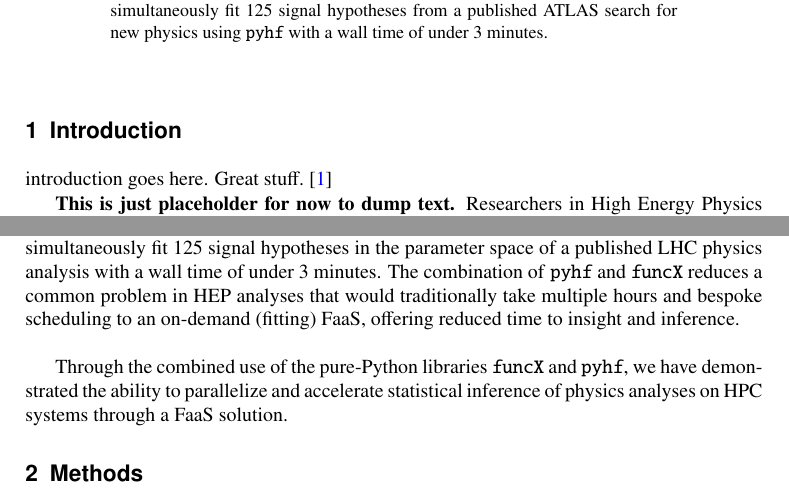
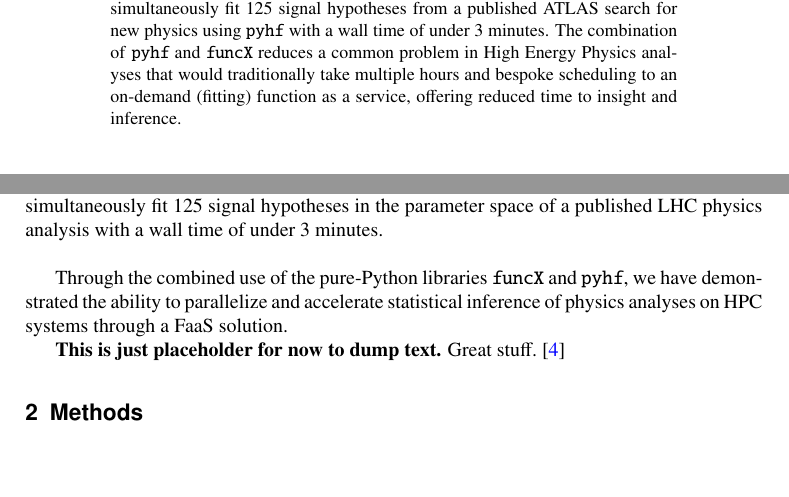
Before and after one commit to matthewfeickert/pyhf-funcX-CHEP-2021-proposal, a LaTeX document (CHEP_2021_proposal.tex, which reads src/abstract.tex, src/introduction.tex): two parts of pages 1 and 2 of 4, joined at a grey line, cut so that both start at the same text, the shorter picture padded with empty space. Compiled offline with pdfLaTeX.

Commit message:
move to abstract
$ wc --words src/abstract.tex
196 src/abstract.tex

```diff
--- a/src/abstract.tex
+++ b/src/abstract.tex
@@ -2,3 +2,4 @@ In High Energy Physics there is motivation to perform statistical inference requ
 The compute architectures at these facilities do not easily support the Python compute model, and the configuration scheduling of batch jobs for physics often requires expertise in bespoke job scheduling services.
 The combination of the pure-Python libraries \pyhf{} and \funcX{} reduces the common problem in HEP analyses of performing statistical inference with binned models, that would traditionally take multiple hours and bespoke scheduling, to an on-demand (fitting) function as a service that can scalable execute across workers in just a few minutes, offering reduced time to insight and inference.
 We demonstrate execution of a scalable workflow using \funcX{} to simultaneously fit 125 signal hypotheses from a published ATLAS search for new physics using \pyhf{} with a wall time of under 3 minutes.
+The combination of \pyhf{} and \funcX{} reduces a common problem in High Energy Physics analyses that would traditionally take multiple hours and bespoke scheduling to an on-demand (fitting) function as a service, offering reduced time to insight and inference.
--- a/src/introduction.tex
+++ b/src/introduction.tex
@@ -1,8 +1,5 @@
 \section{Introduction}\label{sec:introduction}
-introduction goes here.
-Great stuff.~\cite{ATL-PHYS-PUB-2019-029}
 
-\textbf{This is just placeholder for now to dump text.}
 Researchers in High Energy Physics (HEP) and other fields are encouraged by their funding bodies to take advantage of the High Performance Computing (HPC) facilities constructed at various institutions.
 These facilities include capable machines such as Theta at Argonne National Laboratory with 280,000 cores and 192 hardware-accelerated GPUs.
 While powerful, these architectures do not easily support the Python compute model.
@@ -18,7 +15,9 @@ Through use of \funcX{}~\cite{funcX_paper}, a pure-Python high performance funct
 Through adoption of open source "tensor" computational Python libraries, \pyhf{} is able to leverage tensor calculations to outperform the traditional C++ implementations on data from real LHC analyses.
 \funcX{} is able to create and register a service endpoint on HPC systems that interfaces with native schedulers.
 End users are able to register functions through a Python API and then scalebly execute workloads, with demonstrated use of scaling to more than 100,000 workers.
-We have demonstrated use of \funcX{} to orchestrate \pyhf{} to simultaneously fit 125 signal hypotheses in the parameter space of a published LHC physics analysis with a wall time of under 3 minutes.
-The combination of \pyhf{} and \funcX{} reduces a common problem in HEP analyses that would traditionally take multiple hours and bespoke scheduling to an on-demand (fitting) FaaS, offering reduced time to insight and inference.\\
+We have demonstrated use of \funcX{} to orchestrate \pyhf{} to simultaneously fit 125 signal hypotheses in the parameter space of a published LHC physics analysis with a wall time of under 3 minutes.\\
 
 Through the combined use of the pure-Python libraries \funcX{} and \pyhf{}, we have demonstrated the ability to parallelize and accelerate statistical inference of physics analyses on HPC systems through a FaaS solution.
+
+\textbf{This is just placeholder for now to dump text.}
+Great stuff.~\cite{ATL-PHYS-PUB-2019-029}
```
